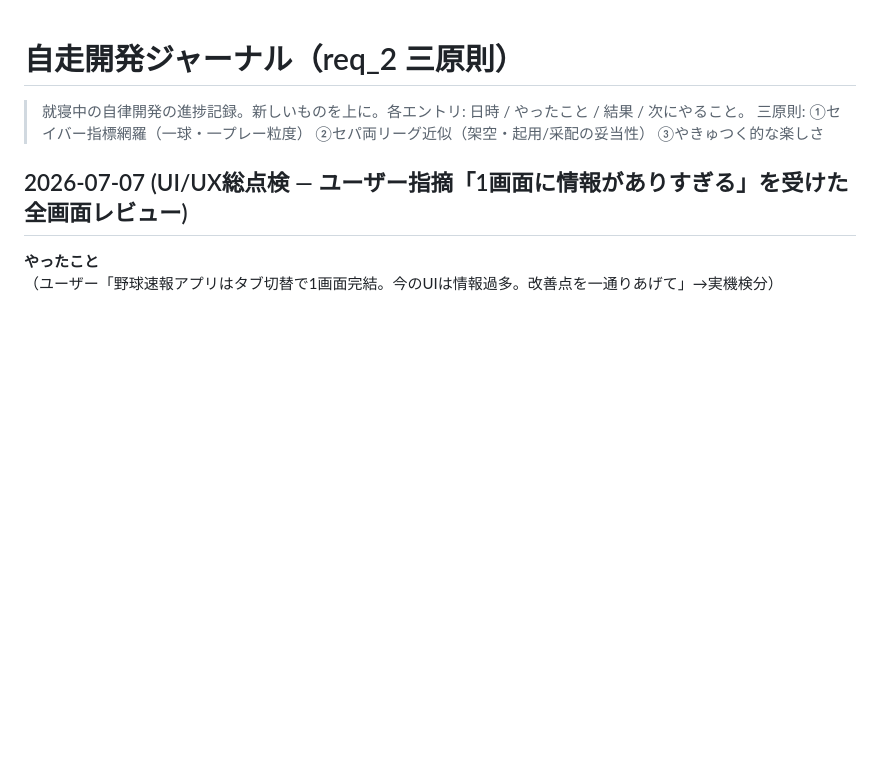
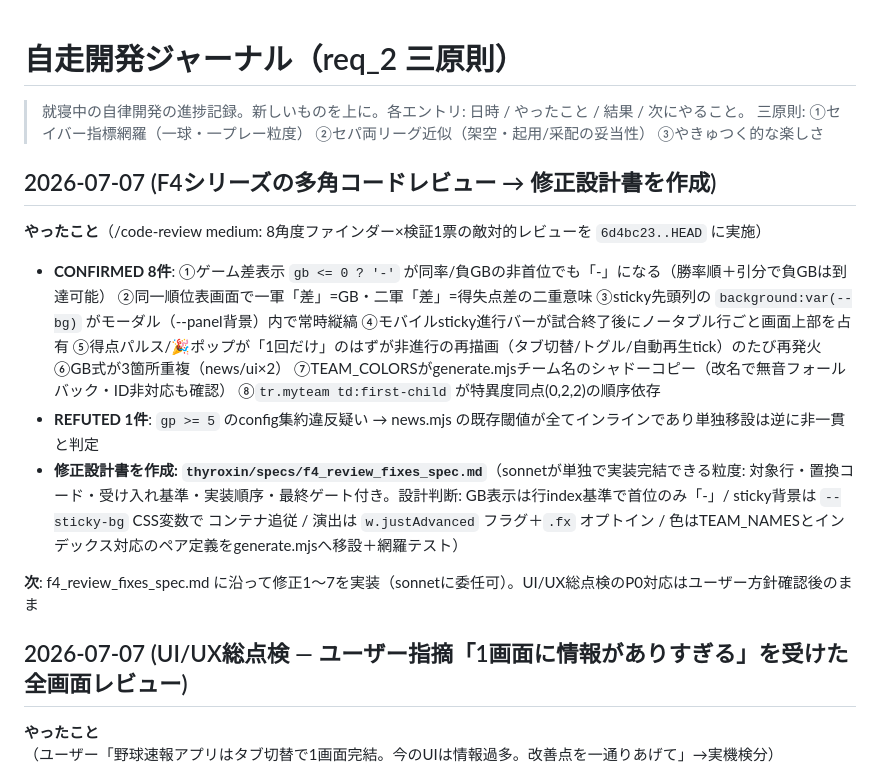
Before and after one commit to aki2ba/saber-yakyuu-j, a Markdown page: thyroxin/progress.md, the part around the change. GitHub-like rendering; blank space fills up the shorter version.

Commit message:
docs: F4レビュー8指摘の修正設計書を作成（sonnet実装用・受け入れ基準と最終ゲート付き）
Co-Authored-By: Claude Fable 5 <noreply@anthropic.com>

```diff
--- a/thyroxin/progress.md
+++ b/thyroxin/progress.md
@@ -2,6 +2,15 @@
 
 > 就寝中の自律開発の進捗記録。新しいものを上に。各エントリ: 日時 / やったこと / 結果 / 次にやること。
 > 三原則: ①セイバー指標網羅（一球・一プレー粒度） ②セパ両リーグ近似（架空・起用/采配の妥当性） ③やきゅつく的な楽しさ
+
+## 2026-07-07 (F4シリーズの多角コードレビュー → 修正設計書を作成)
+
+**やったこと**（/code-review medium: 8角度ファインダー×検証1票の敵対的レビューを `6d4bc23..HEAD` に実施）
+- **CONFIRMED 8件**: ①ゲーム差表示 `gb <= 0 ? '-'` が同率/負GBの非首位でも「-」になる（勝率順＋引分で負GBは到達可能） ②同一順位表画面で一軍「差」=GB・二軍「差」=得失点差の二重意味 ③sticky先頭列の `background:var(--bg)` がモーダル（--panel背景）内で常時縦縞 ④モバイルsticky進行バーが試合終了後にノータブル行ごと画面上部を占有 ⑤得点パルス/🎉ポップが「1回だけ」のはずが非進行の再描画（タブ切替/トグル/自動再生tick）のたび再発火 ⑥GB式が3箇所重複（news/ui×2） ⑦TEAM_COLORSがgenerate.mjsチーム名のシャドーコピー（改名で無音フォールバック・ID非対応も確認） ⑧`tr.myteam td:first-child` が特異度同点(0,2,2)の順序依存
+- **REFUTED 1件**: `gp >= 5` のconfig集約違反疑い → news.mjs の既存閾値が全てインラインであり単独移設は逆に非一貫と判定
+- **修正設計書を作成: `thyroxin/specs/f4_review_fixes_spec.md`**（sonnetが単独で実装完結できる粒度: 対象行・置換コード・受け入れ基準・実装順序・最終ゲート付き。設計判断: GB表示は行index基準で首位のみ「-」/ sticky背景は `--sticky-bg` CSS変数で コンテナ追従 / 演出は `w.justAdvanced` フラグ＋`.fx` オプトイン / 色はTEAM_NAMESとインデックス対応のペア定義をgenerate.mjsへ移設＋網羅テスト）
+
+**次**: f4_review_fixes_spec.md に沿って修正1〜7を実装（sonnetに委任可）。UI/UX総点検のP0対応はユーザー方針確認後のまま
 
 ## 2026-07-07 (UI/UX総点検 — ユーザー指摘「1画面に情報がありすぎる」を受けた全画面レビュー)
 
```
Also changed, not shown: thyroxin/specs/f4_review_fixes_spec.md (added, +275 -0 lines).
